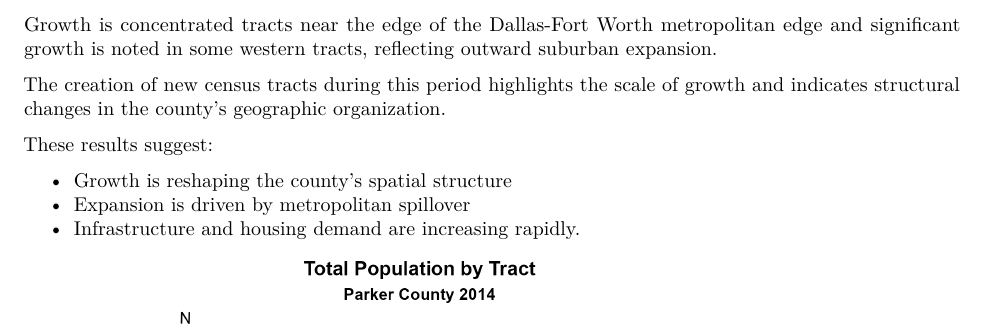
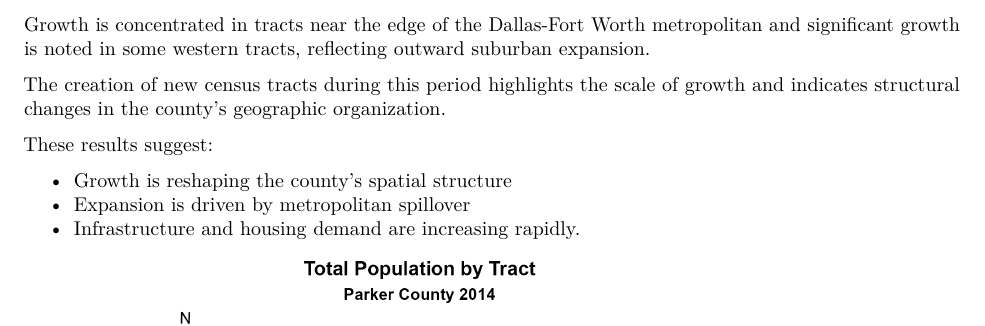
Before and after one commit to dianapt11/parker_county_demographic_analysis, an R Markdown document (report/parker_county_analysis_report.Rmd): part of page 6 of 15, cut so that both start at the same text. Rendered offline with R 4.5, knitr and Pandoc, then LaTeX, with nearby package versions.

Commit message:
Update Parker County analysis report

```diff
--- a/report/parker_county_analysis_report.Rmd
+++ b/report/parker_county_analysis_report.Rmd
@@ -110,7 +110,7 @@ knitr::include_graphics(c("../outputs/med_income_plot.png",
 ### Population Growth
 Total population increased steadily from 2014 to 2019 and accelerated significantly between 2019 and 2024.
 
-Growth is concentrated tracts near the edge of the Dallas-Fort Worth metropolitan edge and significant growth is noted in some western tracts, reflecting outward suburban expansion.
+Growth is concentrated in tracts near the edge of the Dallas-Fort Worth metropolitan and significant growth is noted in some western tracts, reflecting outward suburban expansion.
 
 The creation of new census tracts during this period highlights the scale of growth and indicates structural changes in the county's geographic organization.
 
```
Also changed, not shown: 2 other files.
